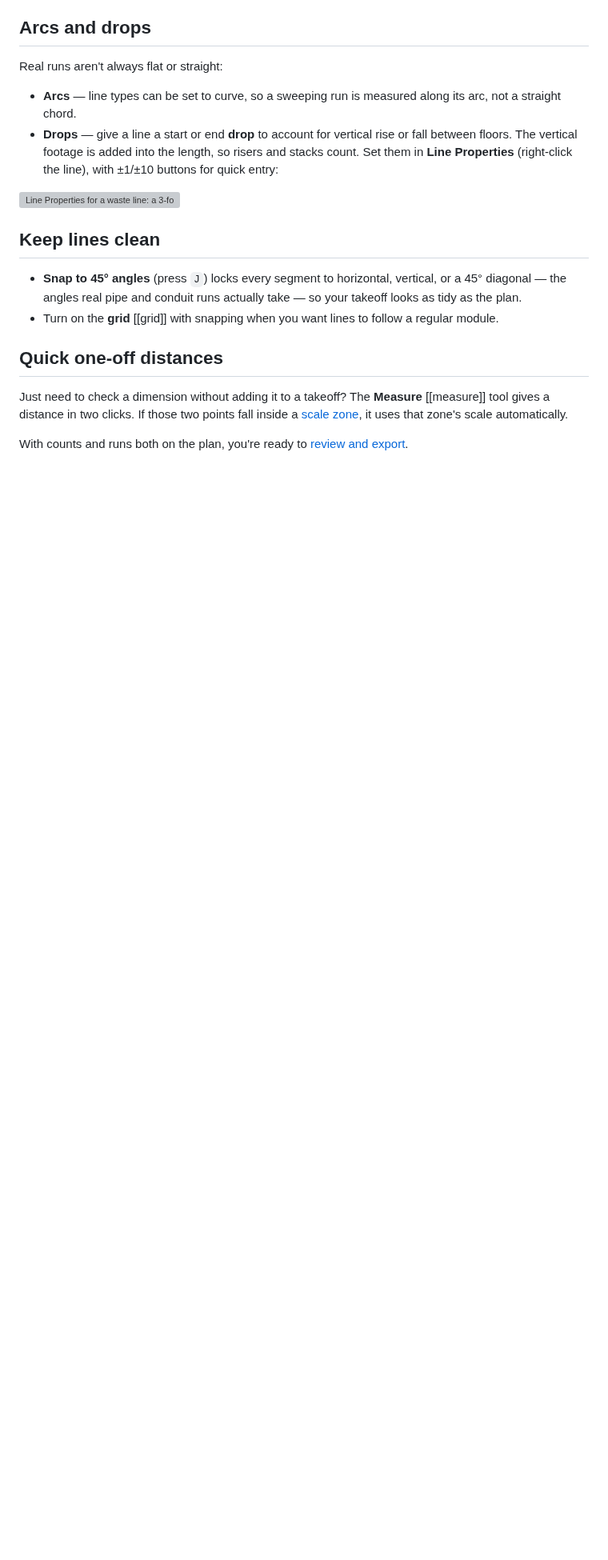
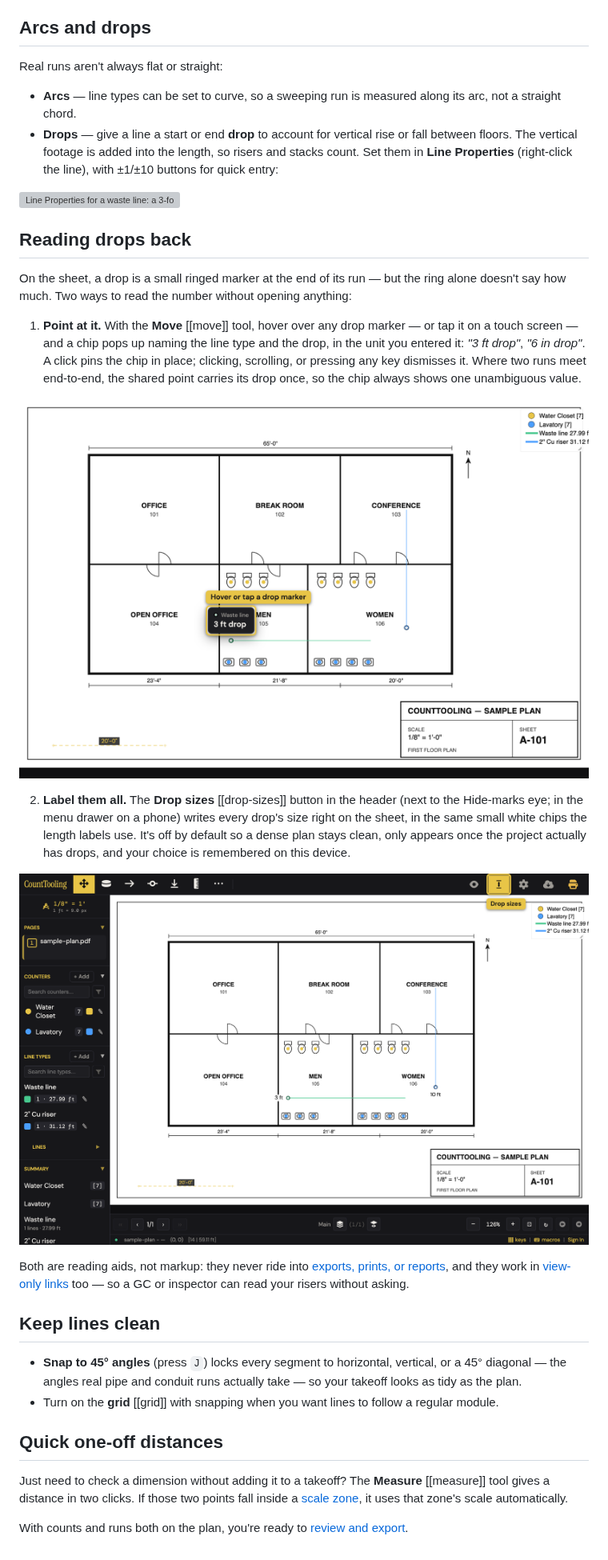
Before and after one commit to clickconstruction/counttooling.github.io, a Markdown page: content/guides/measuring-runs-lines-and-polylines.md, the part around one of its changes. Shown at 80% size. Rendered like a GitHub page; pictures changed too: guides/img/drop-peek.png (added), guides/img/drop-sizes-toggle.png (added); blank space fills up the shorter version; grey boxes are pictures that could not be loaded.

```diff
--- a/content/guides/measuring-runs-lines-and-polylines.md
+++ b/content/guides/measuring-runs-lines-and-polylines.md
@@ -34,6 +34,20 @@ Real runs aren't always flat or straight:
 
 ![Line Properties for a waste line: a 3-foot start drop added to the run, with quick ±1/±10 adjusters.](/guides/img/line-properties.png)
 
+## Reading drops back
+
+On the sheet, a drop is a small ringed marker at the end of its run — but the ring alone doesn't say how much. Two ways to read the number without opening anything:
+
+1. **Point at it.** With the **Move** [[move]] tool, hover over any drop marker — or tap it on a touch screen — and a chip pops up naming the line type and the drop, in the unit you entered it: *"3 ft drop"*, *"6 in drop"*. A click pins the chip in place; clicking, scrolling, or pressing any key dismisses it. Where two runs meet end-to-end, the shared point carries its drop once, so the chip always shows one unambiguous value.
+
+![Tapping a drop marker peeks its size: a chip names the line type and the drop distance.](/guides/img/drop-peek.png)
+
+2. **Label them all.** The **Drop sizes** [[drop-sizes]] button in the header (next to the Hide-marks eye; in the menu drawer on a phone) writes every drop's size right on the sheet, in the same small white chips the length labels use. It's off by default so a dense plan stays clean, only appears once the project actually has drops, and your choice is remembered on this device.
+
+![The Drop sizes toggle on: every drop marker carries its size on the sheet, and the header button lights up.](/guides/img/drop-sizes-toggle.png)
+
+Both are reading aids, not markup: they never ride into [exports, prints, or reports](/guides/reports-and-exports/), and they work in [view-only links](/guides/sharing-and-view-links/) too — so a GC or inspector can read your risers without asking.
+
 ## Keep lines clean
 
 - **Snap to 45° angles** (press `J`) locks every segment to horizontal, vertical, or a 45° diagonal — the angles real pipe and conduit runs actually take — so your takeoff looks as tidy as the plan.
```
Also changed, not shown: other parts of content/guides/measuring-runs-lines-and-polylines.md (+1 -1 lines), content/guides/sharing-and-view-links.md (+4 -1 lines), guides/img/view-drop-peek.png (added), 5 other files.
